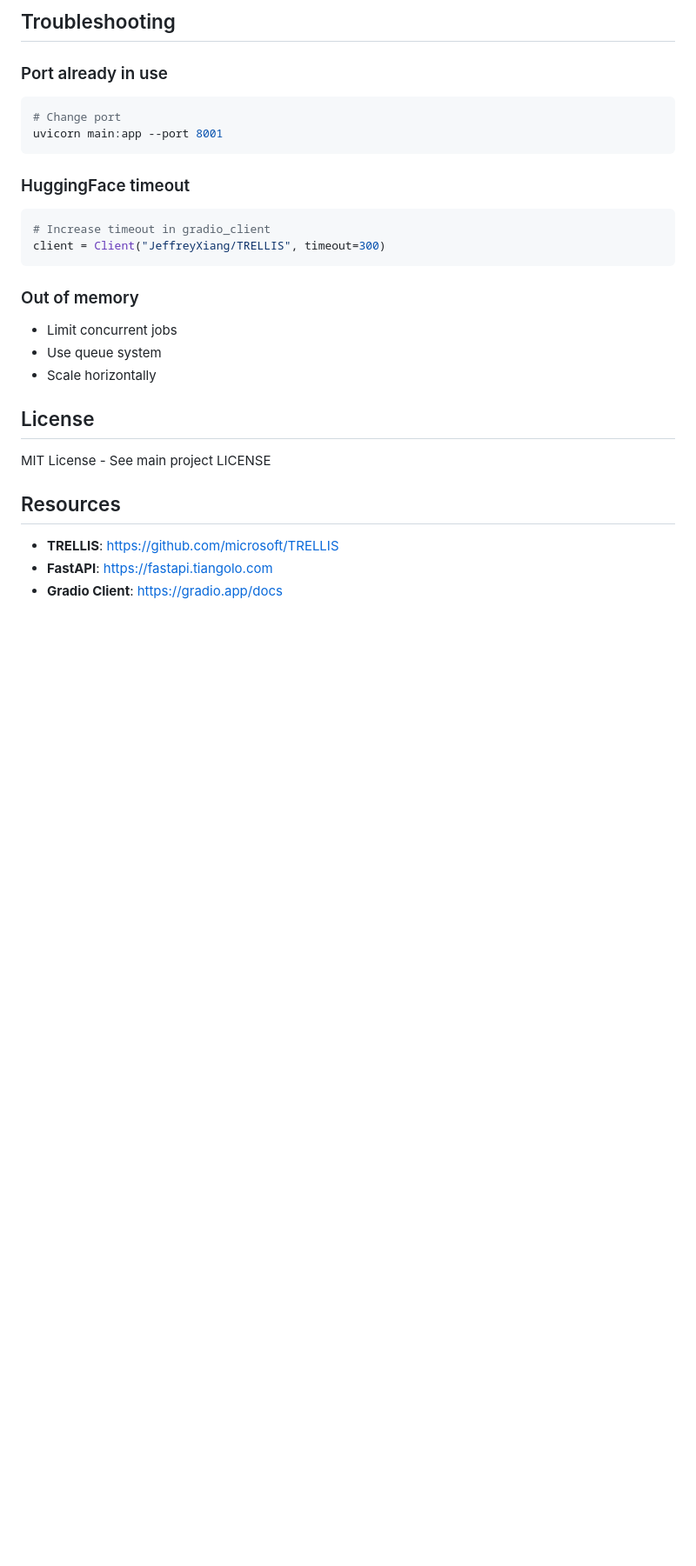
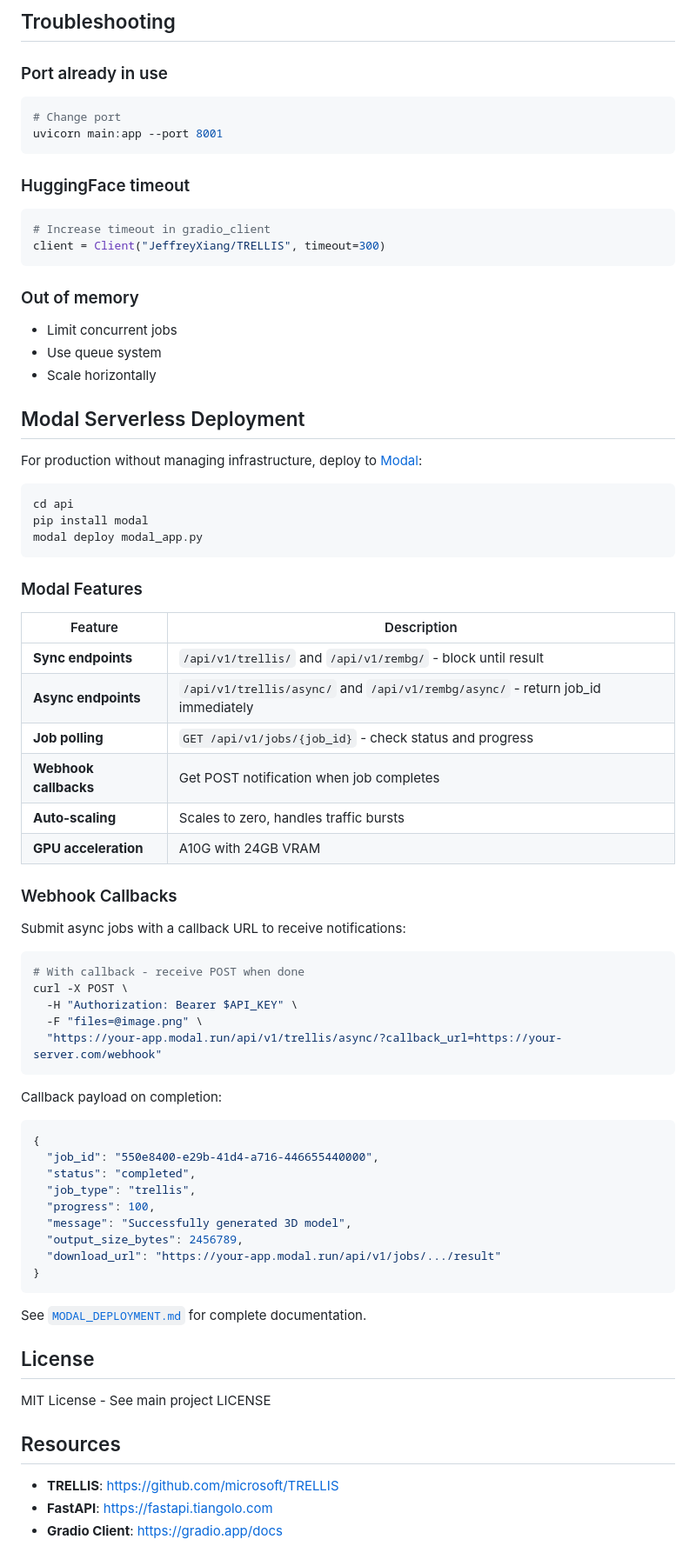
Before and after one commit to dhruv-nayar/trellis-local-tool, a Markdown page: api/README.md, the part around one of its changes. Shown at 87% size. Drawn GitHub-style; blank space fills up the shorter version.

Commit message:
docs: add callback/webhook documentation to READMEs
- Add Cloud API section to main README with Modal deployment info
- Include webhook callback example in main README
- Mark REST API server mode as complete in roadmap
- Add Modal serverless deployment section to api/README.md
- Document async endpoints, job polling, and callback payloads

Co-Authored-By: Claude Opus 4.5 <noreply@anthropic.com>

````diff
--- a/api/README.md
+++ b/api/README.md
@@ -356,6 +357,54 @@ client = Client("JeffreyXiang/TRELLIS", timeout=300)
 - Use queue system
 - Scale horizontally
 
+## Modal Serverless Deployment
+
+For production without managing infrastructure, deploy to [Modal](https://modal.com):
+
+```bash
+cd api
+pip install modal
+modal deploy modal_app.py
+```
+
+### Modal Features
+
+| Feature | Description |
+|---------|-------------|
+| **Sync endpoints** | `/api/v1/trellis/` and `/api/v1/rembg/` - block until result |
+| **Async endpoints** | `/api/v1/trellis/async/` and `/api/v1/rembg/async/` - return job_id immediately |
+| **Job polling** | `GET /api/v1/jobs/{job_id}` - check status and progress |
+| **Webhook callbacks** | Get POST notification when job completes |
+| **Auto-scaling** | Scales to zero, handles traffic bursts |
+| **GPU acceleration** | A10G with 24GB VRAM |
+
+### Webhook Callbacks
+
+Submit async jobs with a callback URL to receive notifications:
+
+```bash
+# With callback - receive POST when done
+curl -X POST \
+  -H "Authorization: Bearer $API_KEY" \
+  -F "files=@image.png" \
+  "https://your-app.modal.run/api/v1/trellis/async/?callback_url=https://your-server.com/webhook"
+```
+
+Callback payload on completion:
+```json
+{
+  "job_id": "550e8400-e29b-41d4-a716-446655440000",
+  "status": "completed",
+  "job_type": "trellis",
+  "progress": 100,
+  "message": "Successfully generated 3D model",
+  "output_size_bytes": 2456789,
+  "download_url": "https://your-app.modal.run/api/v1/jobs/.../result"
+}
+```
+
+See [`MODAL_DEPLOYMENT.md`](MODAL_DEPLOYMENT.md) for complete documentation.
+
 ## License
 
 MIT License - See main project LICENSE
````
Also changed, not shown: other parts of api/README.md (+1 -0 lines), README.md (+29 -1 lines).
